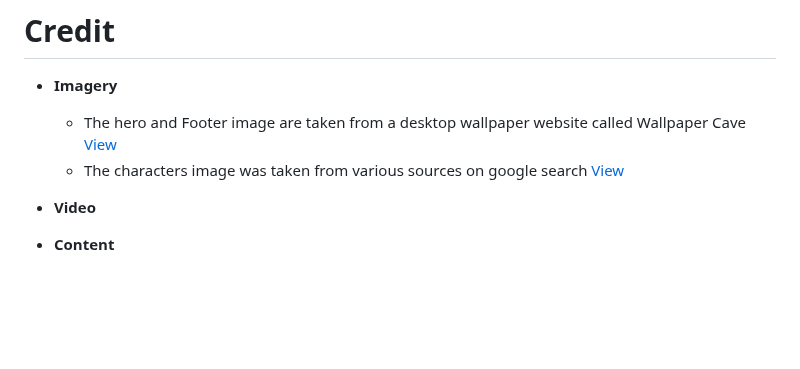
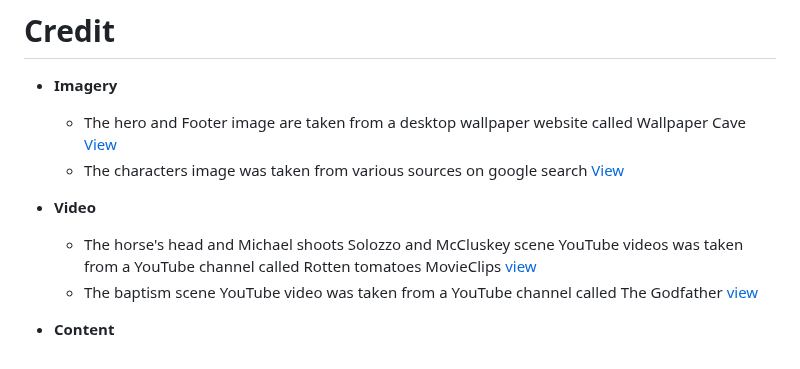
Before and after one commit to Joycey83/The-Godfather-Homage-Project, a Markdown page: README.md, the part around the change. Rendered like a GitHub page; blank space fills up the shorter version.

Commit message:
updated the credit section by adding the Youtube channel links

```diff
--- a/README.md
+++ b/README.md
@@ -91,4 +91,8 @@ You can also check that the repository has been cloned properly by selecting Git
 
 - **Video**
 
+  - The horse's head and Michael shoots Solozzo and McCluskey scene YouTube videos was taken from a YouTube channel called Rotten tomatoes MovieClips [view](https://www.youtube.com/@MOVIECLIPS)
+  - The baptism scene YouTube video was taken from a YouTube channel called The Godfather
+    [view](https://www.youtube.com/@thegodfather5601)
+
 - **Content**
```
